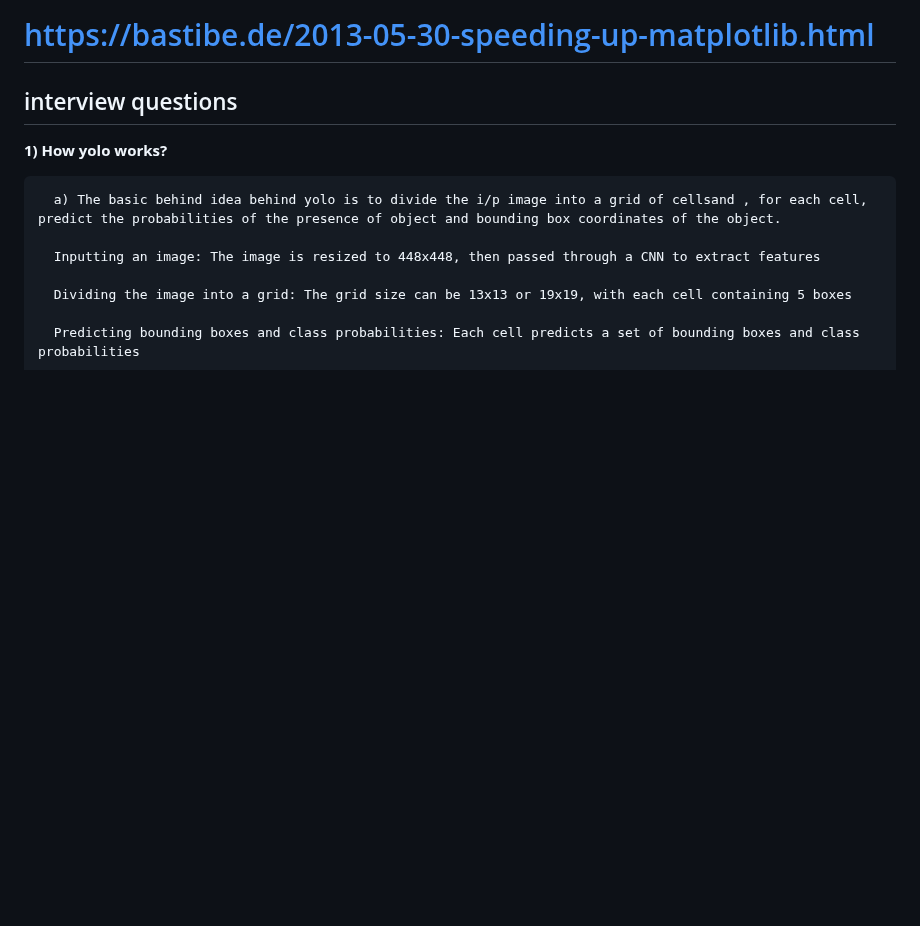
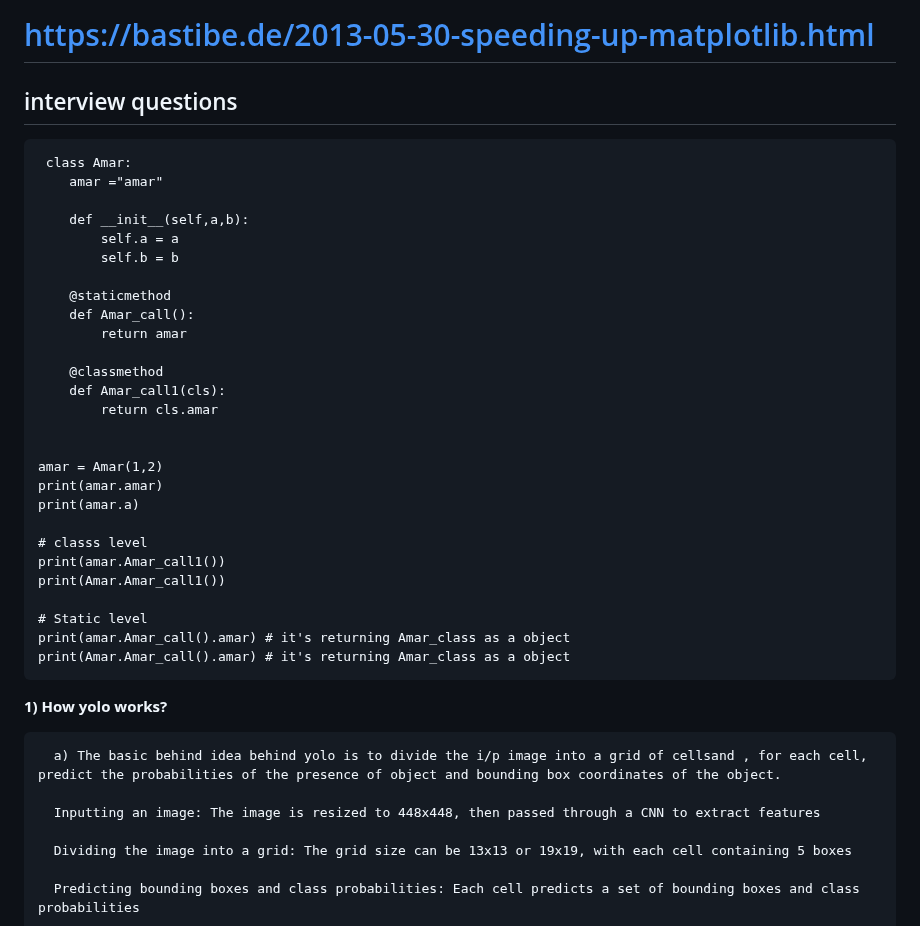
Before and after one commit to amarnathreddy0201/amarnathreddy0201, a Markdown page: README.md, the part around the change. Drawn GitHub-style; blank space fills up the shorter version.

```diff
--- a/README.md
+++ b/README.md
@@ -252,6 +252,35 @@ xz-utils tk-dev libffi-dev liblzma-dev python3-openssl git
 # https://bastibe.de/2013-05-30-speeding-up-matplotlib.html
 
  ##  interview questions ##
+	 class Amar:
+	    amar ="amar"
+
+	    def __init__(self,a,b):
+	        self.a = a
+	        self.b = b
+
+	    @staticmethod
+	    def Amar_call():
+	        return amar
+
+	    @classmethod
+	    def Amar_call1(cls):
+	        return cls.amar
+
+
+	amar = Amar(1,2)
+	print(amar.amar)
+	print(amar.a)
+
+	# classs level
+	print(amar.Amar_call1())
+	print(Amar.Amar_call1())
+
+	# Static level
+	print(amar.Amar_call().amar) # it's returning Amar_class as a object
+	print(Amar.Amar_call().amar) # it's returning Amar_class as a object
+
+
  **1) How yolo works?**
 
       a) The basic behind idea behind yolo is to divide the i/p image into a grid of cellsand , for each cell, predict the probabilities of the presence of object and bounding box coordinates of the object.
```
